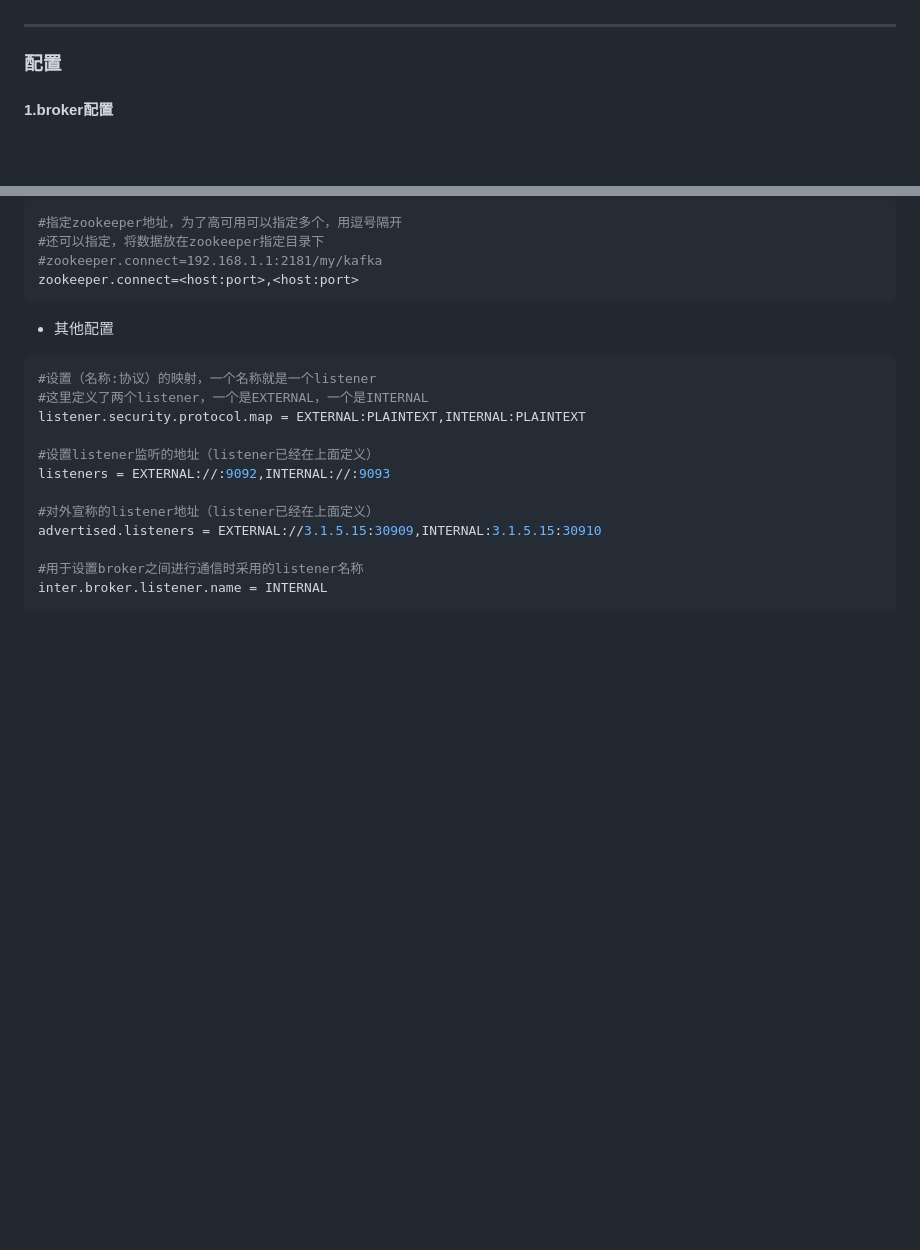
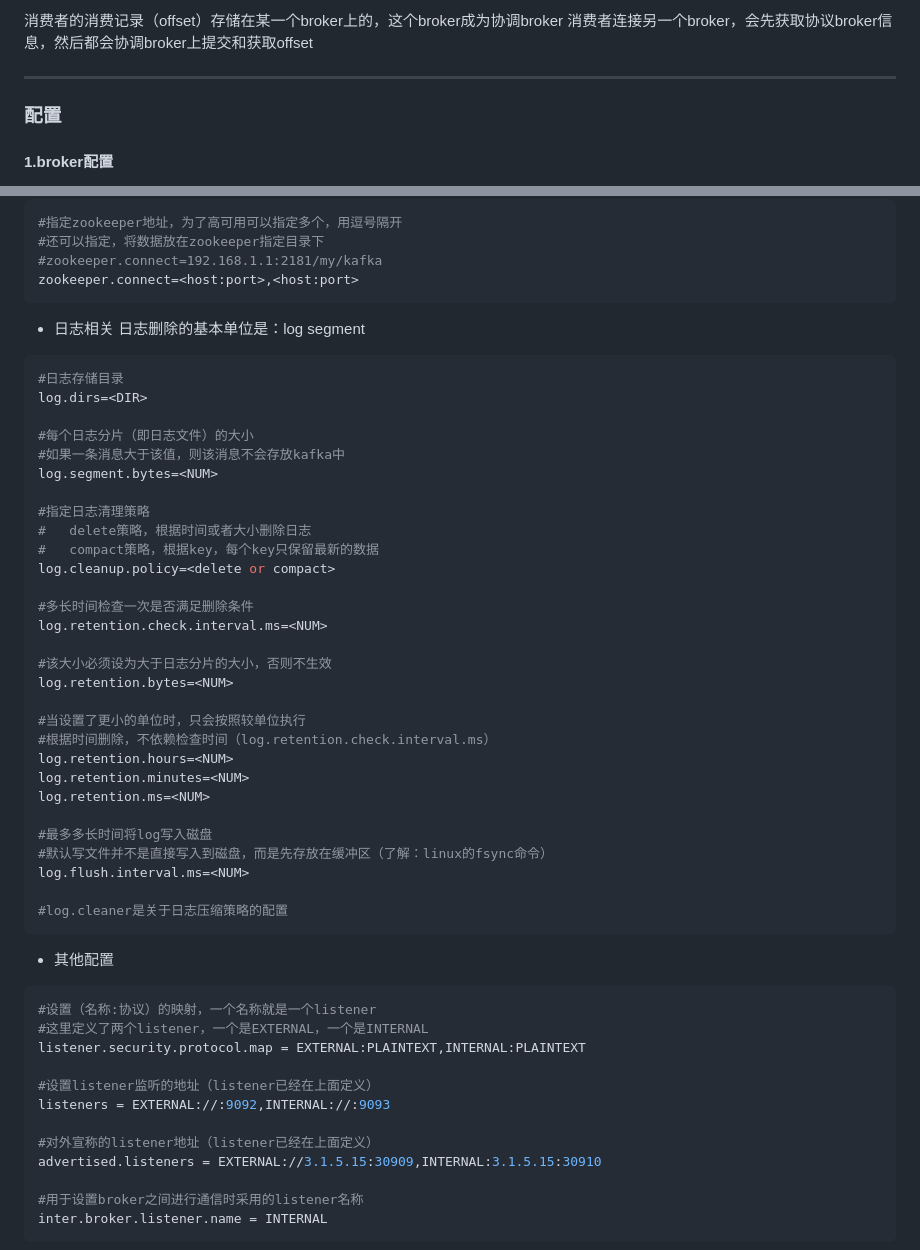
Before and after one commit to LiamLea/notes, a Markdown page: middileware/kafka.md, 2 parts joined by grey strips. Drawn GitHub-style; blank space fills up the shorter version.

````diff
--- a/middileware/kafka.md
+++ b/middileware/kafka.md
@@ -63,3 +90,5 @@
+消费者的消费记录（offset）存储在某一个broker上的，这个broker成为协调broker
+消费者连接另一个broker，会先获取协议broker信息，然后都会协调broker上提交和获取offset
 
 ***
 
@@ -111,7 +140,39 @@ delete.topic.enable==true
 zookeeper.connect=<host:port>,<host:port>
 ```
 
+* 日志相关
+日志删除的基本单位是：log segment
+```shell
+#日志存储目录
+log.dirs=<DIR>
 
+#每个日志分片（即日志文件）的大小
+#如果一条消息大于该值，则该消息不会存放kafka中
+log.segment.bytes=<NUM>
+
+#指定日志清理策略
+#   delete策略，根据时间或者大小删除日志
+#   compact策略，根据key，每个key只保留最新的数据
+log.cleanup.policy=<delete or compact>
+
+#多长时间检查一次是否满足删除条件
+log.retention.check.interval.ms=<NUM>
+
+#该大小必须设为大于日志分片的大小，否则不生效
+log.retention.bytes=<NUM>
+
+#当设置了更小的单位时，只会按照较单位执行
+#根据时间删除，不依赖检查时间（log.retention.check.interval.ms）
+log.retention.hours=<NUM>
+log.retention.minutes=<NUM>
+log.retention.ms=<NUM>
+
+#最多多长时间将log写入磁盘
+#默认写文件并不是直接写入到磁盘，而是先存放在缓冲区（了解：linux的fsync命令）
+log.flush.interval.ms=<NUM>
+
+#log.cleaner是关于日志压缩策略的配置
+```
 
 
 
````
Also changed, not shown: other parts of middileware/kafka.md (+37 -10 lines), monitoring/prometheus/prometheus_overview.md (+4 -0 lines), python/modules/kafka.md (+22 -3 lines), middileware/imgs/kafka_01.png (added).
